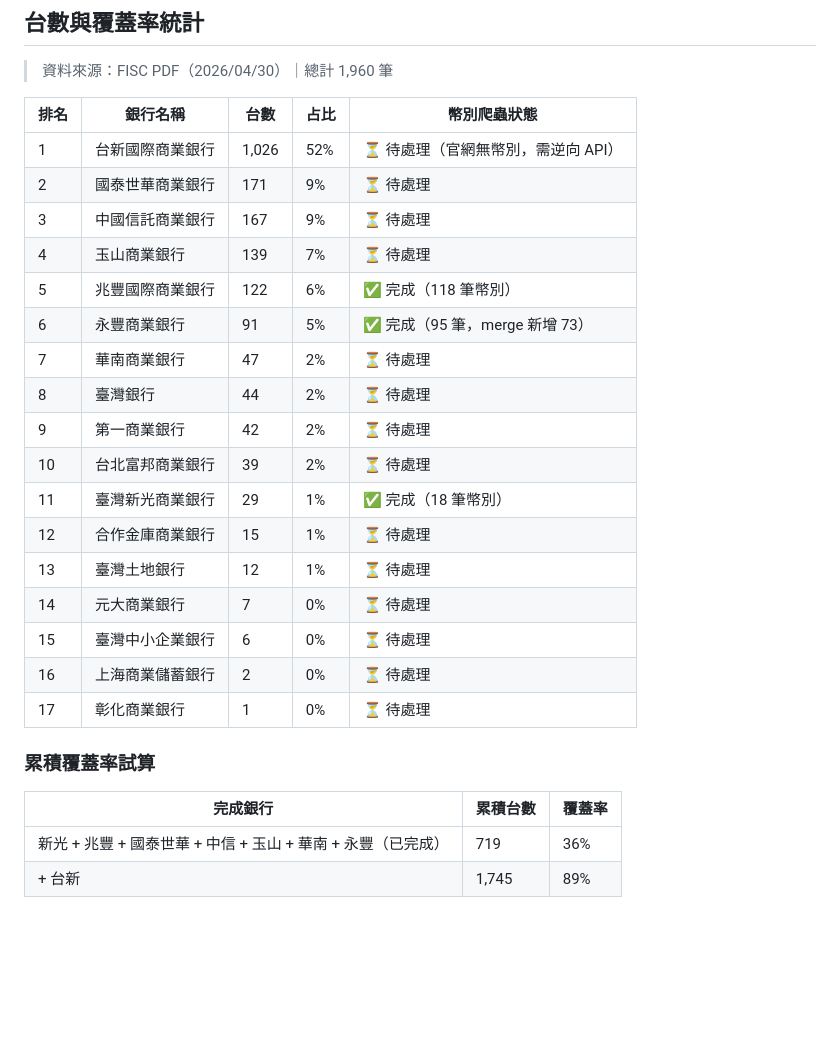
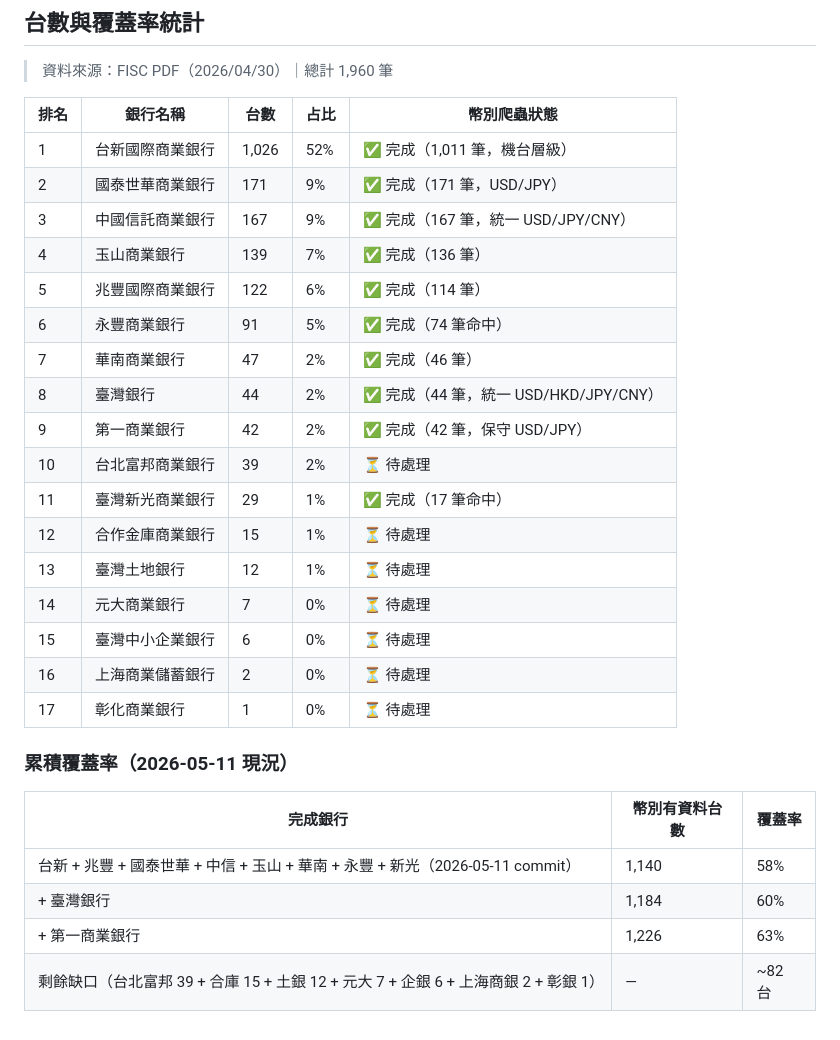
Before and after one commit to jill-chiou/tw-fx-atm, a Markdown page: docs/07-bank-data-inventory.md, the part around one of its changes. Rendered like a GitHub page; blank space fills up the shorter version.

```diff
--- a/docs/07-bank-data-inventory.md
+++ b/docs/07-bank-data-inventory.md
@@ -125,17 +125,17 @@ FISC 同銀行共 29 筆，以子字串比對（官網 branch ⊂ FISC 裝設地
 
 | 排名 | 銀行名稱 | 台數 | 占比 | 幣別爬蟲狀態 |
 |------|---------|------|------|------------|
-| 1 | 台新國際商業銀行 | 1,026 | 52% | ⏳ 待處理（官網無幣別，需逆向 API）|
-| 2 | 國泰世華商業銀行 | 171 | 9% | ⏳ 待處理 |
-| 3 | 中國信託商業銀行 | 167 | 9% | ⏳ 待處理 |
-| 4 | 玉山商業銀行 | 139 | 7% | ⏳ 待處理 |
-| 5 | 兆豐國際商業銀行 | 122 | 6% | ✅ 完成（118 筆幣別）|
-| 6 | 永豐商業銀行 | 91 | 5% | ✅ 完成（95 筆，merge 新增 73）|
-| 7 | 華南商業銀行 | 47 | 2% | ⏳ 待處理 |
-| 8 | 臺灣銀行 | 44 | 2% | ⏳ 待處理 |
-| 9 | 第一商業銀行 | 42 | 2% | ⏳ 待處理 |
+| 1 | 台新國際商業銀行 | 1,026 | 52% | ✅ 完成（1,011 筆，機台層級）|
+| 2 | 國泰世華商業銀行 | 171 | 9% | ✅ 完成（171 筆，USD/JPY）|
+| 3 | 中國信託商業銀行 | 167 | 9% | ✅ 完成（167 筆，統一 USD/JPY/CNY）|
+| 4 | 玉山商業銀行 | 139 | 7% | ✅ 完成（136 筆）|
+| 5 | 兆豐國際商業銀行 | 122 | 6% | ✅ 完成（114 筆）|
+| 6 | 永豐商業銀行 | 91 | 5% | ✅ 完成（74 筆命中）|
+| 7 | 華南商業銀行 | 47 | 2% | ✅ 完成（46 筆）|
+| 8 | 臺灣銀行 | 44 | 2% | ✅ 完成（44 筆，統一 USD/HKD/JPY/CNY）|
+| 9 | 第一商業銀行 | 42 | 2% | ✅ 完成（42 筆，保守 USD/JPY）|
 | 10 | 台北富邦商業銀行 | 39 | 2% | ⏳ 待處理 |
-| 11 | 臺灣新光商業銀行 | 29 | 1% | ✅ 完成（18 筆幣別）|
+| 11 | 臺灣新光商業銀行 | 29 | 1% | ✅ 完成（17 筆命中）|
 | 12 | 合作金庫商業銀行 | 15 | 1% | ⏳ 待處理 |
 | 13 | 臺灣土地銀行 | 12 | 1% | ⏳ 待處理 |
 | 14 | 元大商業銀行 | 7 | 0% | ⏳ 待處理 |
@@ -143,9 +143,11 @@ FISC 同銀行共 29 筆，以子字串比對（官網 branch ⊂ FISC 裝設地
 | 16 | 上海商業儲蓄銀行 | 2 | 0% | ⏳ 待處理 |
 | 17 | 彰化商業銀行 | 1 | 0% | ⏳ 待處理 |
 
-### 累積覆蓋率試算
+### 累積覆蓋率（2026-05-11 現況）
 
-| 完成銀行 | 累積台數 | 覆蓋率 |
-|---------|---------|--------|
-| 新光 + 兆豐 + 國泰世華 + 中信 + 玉山 + 華南 + 永豐（已完成）| 719 | 36% |
-| + 台新 | 1,745 | 89% |
+| 完成銀行 | 幣別有資料台數 | 覆蓋率 |
+|---------|-------------|--------|
+| 台新 + 兆豐 + 國泰世華 + 中信 + 玉山 + 華南 + 永豐 + 新光（2026-05-11 commit）| 1,140 | 58% |
+| + 臺灣銀行 | 1,184 | 60% |（fallback 合計 1,799，91%）
+| + 第一商業銀行 | 1,226 | 63% |（fallback 合計 1,839，93%）
+| 剩餘缺口（台北富邦 39 + 合庫 15 + 土銀 12 + 元大 7 + 企銀 6 + 上海商銀 2 + 彰銀 1）| — | ~82 台 |
```
Also changed, not shown: other parts of docs/07-bank-data-inventory.md (+2 -2 lines), docs/00-handoff-2026-05-11-mac.md (added, +152 -0 lines), docs/08-currency-merge.md (+49 -1 lines).
